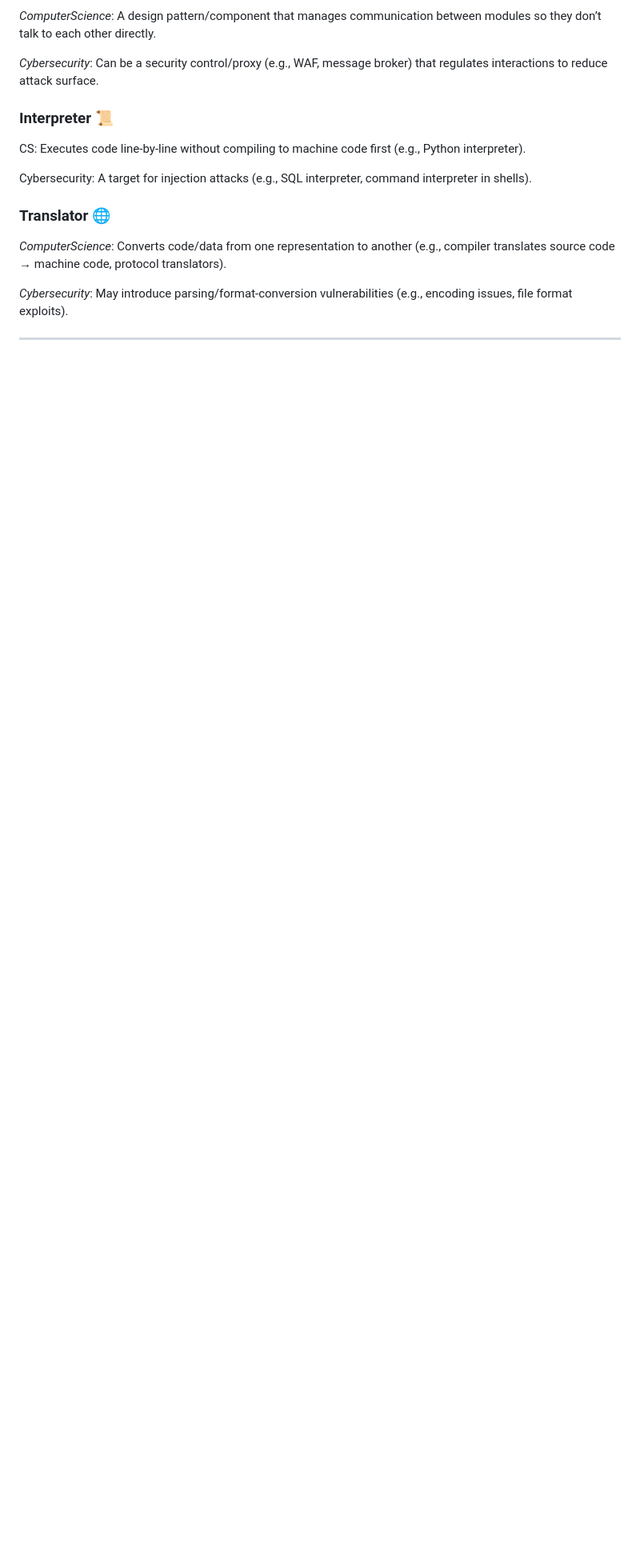
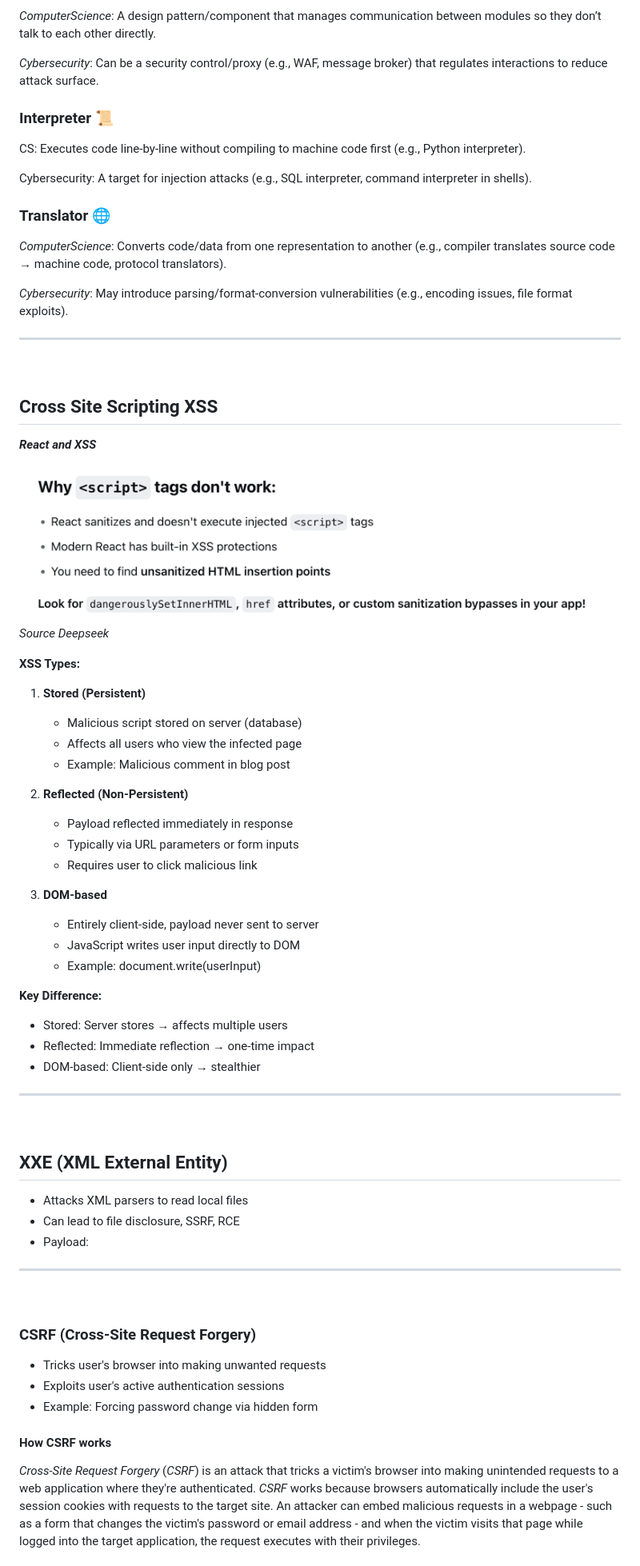
Before and after one commit to realkoder/soft-dev-02-web-sec, a Markdown page: README.md, the part around the change printed below. Shown: that part at 80% size. Rendered like a GitHub page; pictures changed too: assets/react-xss.png (added); blank space fills up the shorter version.

```diff
--- a/README.md
+++ b/README.md
@@ -74,3 +74,62 @@ _Cybersecurity_: May introduce parsing/format-conversion vulnerabilities (e.g.,
 
 <br>
 
+## Cross Site Scripting XSS
+
+**_React and XSS_**
+
+![XSS React](assets/react-xss.png)
+_Source Deepseek_
+
+**XSS Types:**
+
+1. **Stored (Persistent)**
+    - Malicious script stored on server (database)
+    - Affects all users who view the infected page
+    - Example: Malicious comment in blog post
+
+2. **Reflected (Non-Persistent)**
+    - Payload reflected immediately in response
+    - Typically via URL parameters or form inputs
+    - Requires user to click malicious link
+
+3. **DOM-based**
+    - Entirely client-side, payload never sent to server
+    - JavaScript writes user input directly to DOM
+    - Example: document.write(userInput)
+
+**Key Difference:**
+
+- Stored: Server stores → affects multiple users
+- Reflected: Immediate reflection → one-time impact
+- DOM-based: Client-side only → stealthier
+
+---
+
+<br>
+
+## XXE (XML External Entity)
+
+- Attacks XML parsers to read local files
+- Can lead to file disclosure, SSRF, RCE
+- Payload: <!ENTITY xxe SYSTEM "file:///etc/passwd">
+
+---
+
+<br>
+
+### CSRF (Cross-Site Request Forgery)
+
+- Tricks user's browser into making unwanted requests
+- Exploits user's active authentication sessions
+- Example: Forcing password change via hidden form
+
+#### How CSRF works
+
+_Cross-Site Request Forgery_ (_CSRF_) is an attack that tricks a victim's browser into making unintended requests to a
+web application where they're authenticated.
+_CSRF_ works because browsers automatically include the user's session cookies with requests to the target site.
+An attacker can embed malicious requests in a webpage - such as a form that changes the victim's password or email
+address - and when the victim visits that page while logged into the target application, the request executes with their
+privileges.
+
```
Also changed, not shown: other parts of README.md (+86 -0 lines), MUNCHORA_RECON.md (+27 -0 lines), assets/auth-scheme.png (added), assets/gobuster-endpoint-brute-force-api-v1.png (added), assets/google-subdomains-filter-out.png (added), assets/google-subdomains.png (added), assets/me-getting-csrf.png (added).
